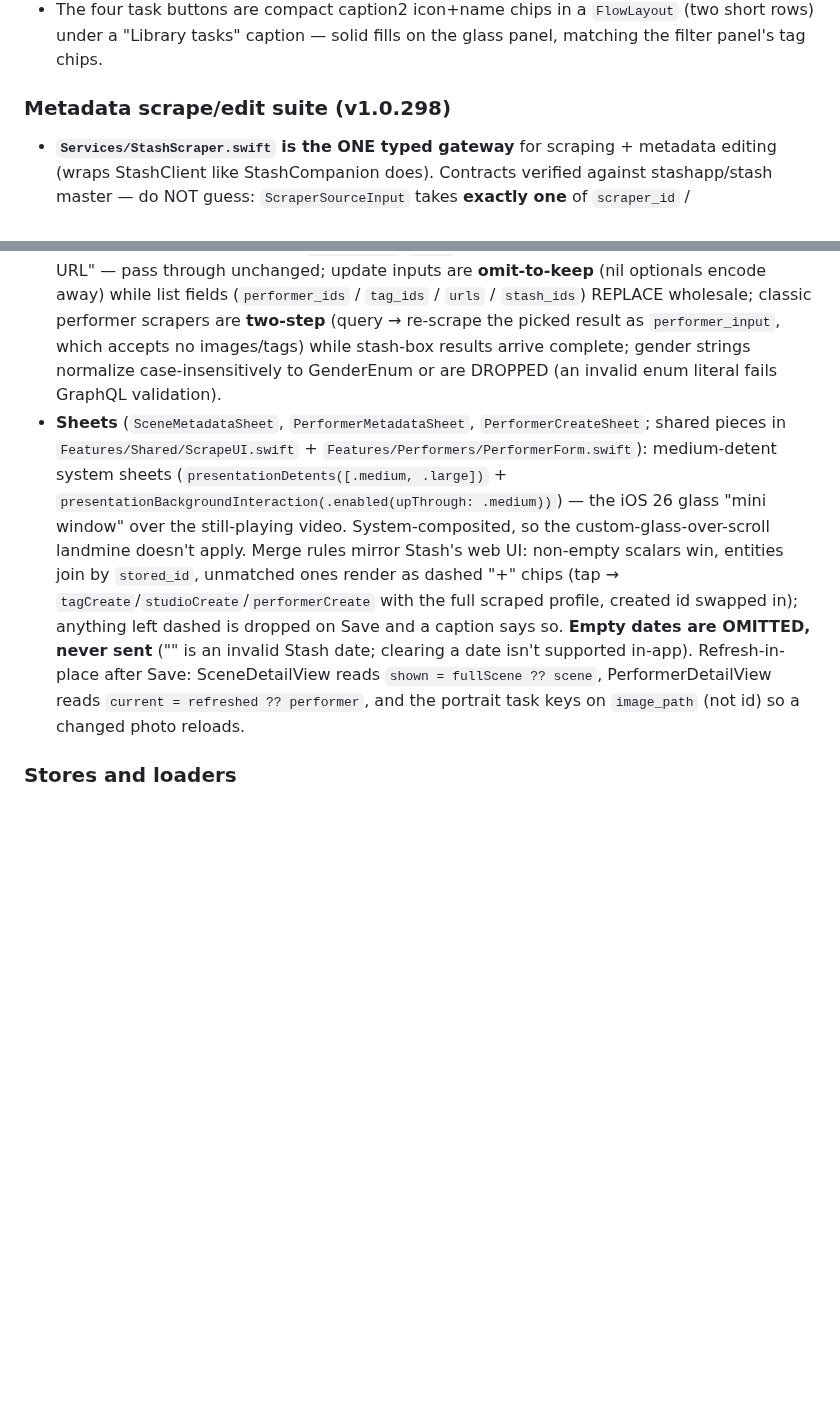
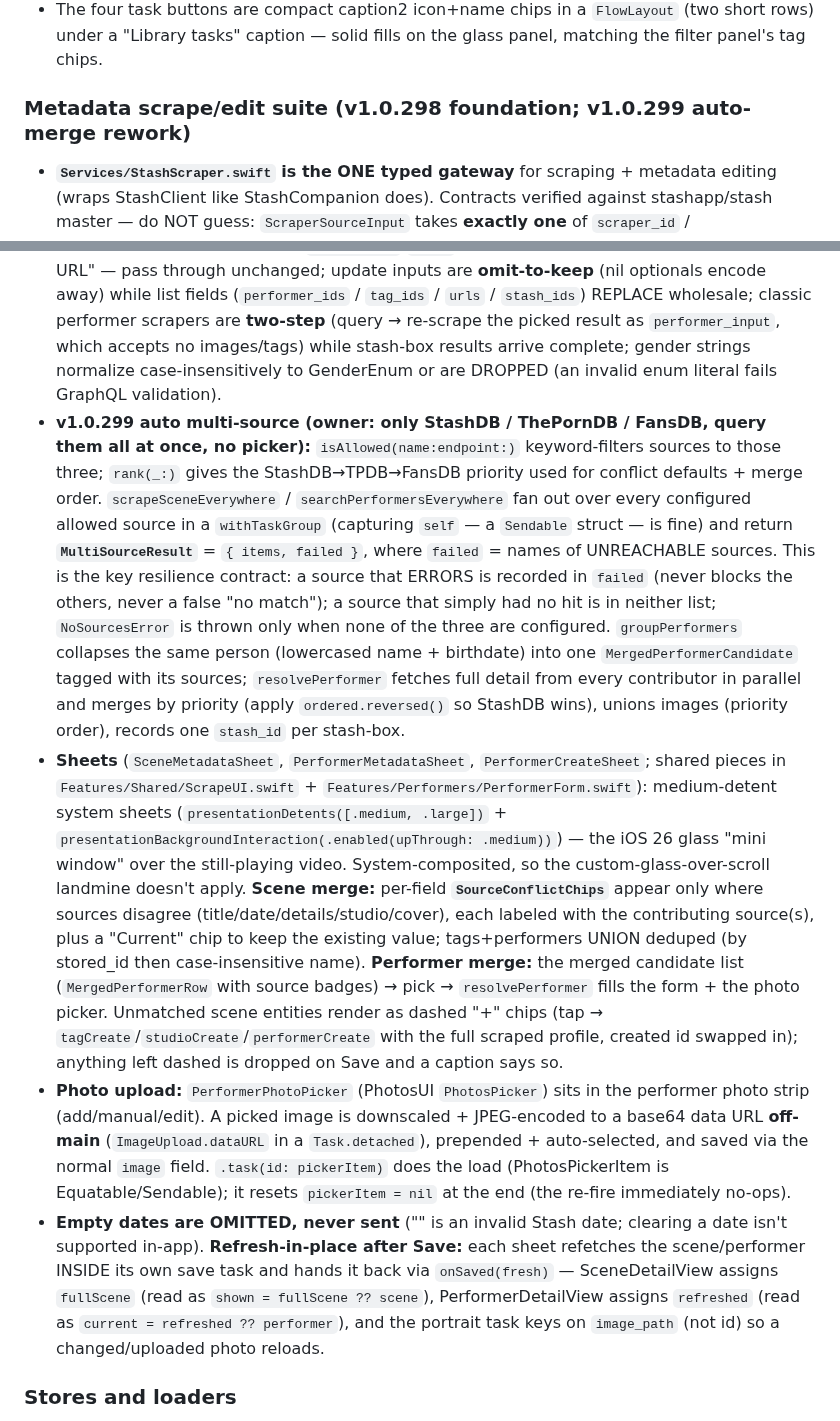
Before and after one commit to nphil/stashy, a Markdown page: docs/ENGINEERING_NOTES.md, 2 parts joined by grey strips. Rendered like a GitHub page; blank space fills up the shorter version.

Commit message:
docs: record v1.0.299 auto multi-source metadata rework
Co-Authored-By: Claude Opus 4.8 <noreply@anthropic.com>
Claude-Session: https://claude.ai/code/session_01DKsXd8pAcyZd5JwMxReCpv

```diff
--- a/docs/ENGINEERING_NOTES.md
+++ b/docs/ENGINEERING_NOTES.md
@@ -298,7 +298,7 @@ churns.** History on the filter/sort panel:
 - The four task buttons are compact caption2 icon+name chips in a `FlowLayout` (two short rows) under a
   "Library tasks" caption — solid fills on the glass panel, matching the filter panel's tag chips.
 
-### Metadata scrape/edit suite (v1.0.298)
+### Metadata scrape/edit suite (v1.0.298 foundation; v1.0.299 auto-merge rework)
 - **`Services/StashScraper.swift` is the ONE typed gateway** for scraping + metadata editing (wraps
   StashClient like StashCompanion does). Contracts verified against stashapp/stash master — do NOT
   guess: `ScraperSourceInput` takes **exactly one** of `scraper_id` / `stash_box_endpoint`;
@@ -311,18 +311,40 @@ churns.** History on the filter/sort panel:
   (query → re-scrape the picked result as `performer_input`, which accepts no images/tags) while
   stash-box results arrive complete; gender strings normalize case-insensitively to GenderEnum or are
   DROPPED (an invalid enum literal fails GraphQL validation).
+- **v1.0.299 auto multi-source (owner: only StashDB / ThePornDB / FansDB, query them all at once, no
+  picker):** `isAllowed(name:endpoint:)` keyword-filters sources to those three; `rank(_:)` gives the
+  StashDB→TPDB→FansDB priority used for conflict defaults + merge order. `scrapeSceneEverywhere` /
+  `searchPerformersEverywhere` fan out over every configured allowed source in a `withTaskGroup`
+  (capturing `self` — a `Sendable` struct — is fine) and return **`MultiSourceResult`** = `{ items,
+  failed }`, where `failed` = names of UNREACHABLE sources. This is the key resilience contract: a
+  source that ERRORS is recorded in `failed` (never blocks the others, never a false "no match"); a
+  source that simply had no hit is in neither list; `NoSourcesError` is thrown only when none of the
+  three are configured. `groupPerformers` collapses the same person (lowercased name + birthdate) into
+  one `MergedPerformerCandidate` tagged with its sources; `resolvePerformer` fetches full detail from
+  every contributor in parallel and merges by priority (apply `ordered.reversed()` so StashDB wins),
+  unions images (priority order), records one `stash_id` per stash-box.
 - **Sheets** (`SceneMetadataSheet`, `PerformerMetadataSheet`, `PerformerCreateSheet`; shared pieces in
   `Features/Shared/ScrapeUI.swift` + `Features/Performers/PerformerForm.swift`): medium-detent system
   sheets (`presentationDetents([.medium, .large])` +
   `presentationBackgroundInteraction(.enabled(upThrough: .medium))`) — the iOS 26 glass "mini window"
   over the still-playing video. System-composited, so the custom-glass-over-scroll landmine doesn't
-  apply. Merge rules mirror Stash's web UI: non-empty scalars win, entities join by `stored_id`,
-  unmatched ones render as dashed "+" chips (tap → `tagCreate`/`studioCreate`/`performerCreate` with
-  the full scraped profile, created id swapped in); anything left dashed is dropped on Save and a
-  caption says so. **Empty dates are OMITTED, never sent** ("" is an invalid Stash date; clearing a
-  date isn't supported in-app). Refresh-in-place after Save: SceneDetailView reads `shown =
-  fullScene ?? scene`, PerformerDetailView reads `current = refreshed ?? performer`, and the portrait
-  task keys on `image_path` (not id) so a changed photo reloads.
+  apply. **Scene merge:** per-field **`SourceConflictChips`** appear only where sources disagree
+  (title/date/details/studio/cover), each labeled with the contributing source(s), plus a "Current"
+  chip to keep the existing value; tags+performers UNION deduped (by stored_id then case-insensitive
+  name). **Performer merge:** the merged candidate list (`MergedPerformerRow` with source badges) →
+  pick → `resolvePerformer` fills the form + the photo picker. Unmatched scene entities render as
+  dashed "+" chips (tap → `tagCreate`/`studioCreate`/`performerCreate` with the full scraped profile,
+  created id swapped in); anything left dashed is dropped on Save and a caption says so.
+- **Photo upload:** `PerformerPhotoPicker` (PhotosUI `PhotosPicker`) sits in the performer photo strip
+  (add/manual/edit). A picked image is downscaled + JPEG-encoded to a base64 data URL **off-main**
+  (`ImageUpload.dataURL` in a `Task.detached`), prepended + auto-selected, and saved via the normal
+  `image` field. `.task(id: pickerItem)` does the load (PhotosPickerItem is Equatable/Sendable); it
+  resets `pickerItem = nil` at the end (the re-fire immediately no-ops).
+- **Empty dates are OMITTED, never sent** ("" is an invalid Stash date; clearing a date isn't supported
+  in-app). **Refresh-in-place after Save:** each sheet refetches the scene/performer INSIDE its own save
+  task and hands it back via `onSaved(fresh)` — SceneDetailView assigns `fullScene` (read as `shown =
+  fullScene ?? scene`), PerformerDetailView assigns `refreshed` (read as `current = refreshed ?? performer`),
+  and the portrait task keys on `image_path` (not id) so a changed/uploaded photo reloads.
 
 ### Stores and loaders
 - **`PaginatedLoader<T>`** (generic, `@Observable @MainActor`): dedups pages by id,
```
Also changed, not shown: CLAUDE.md (+24 -16 lines).
